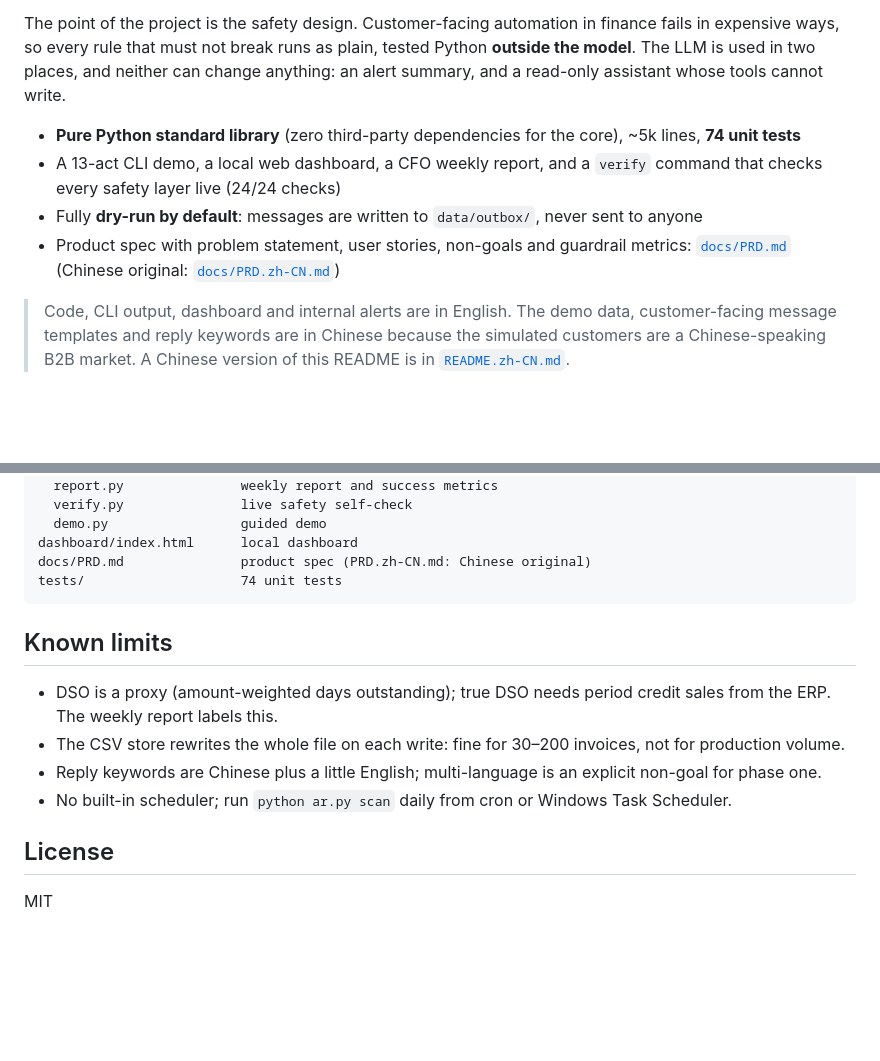
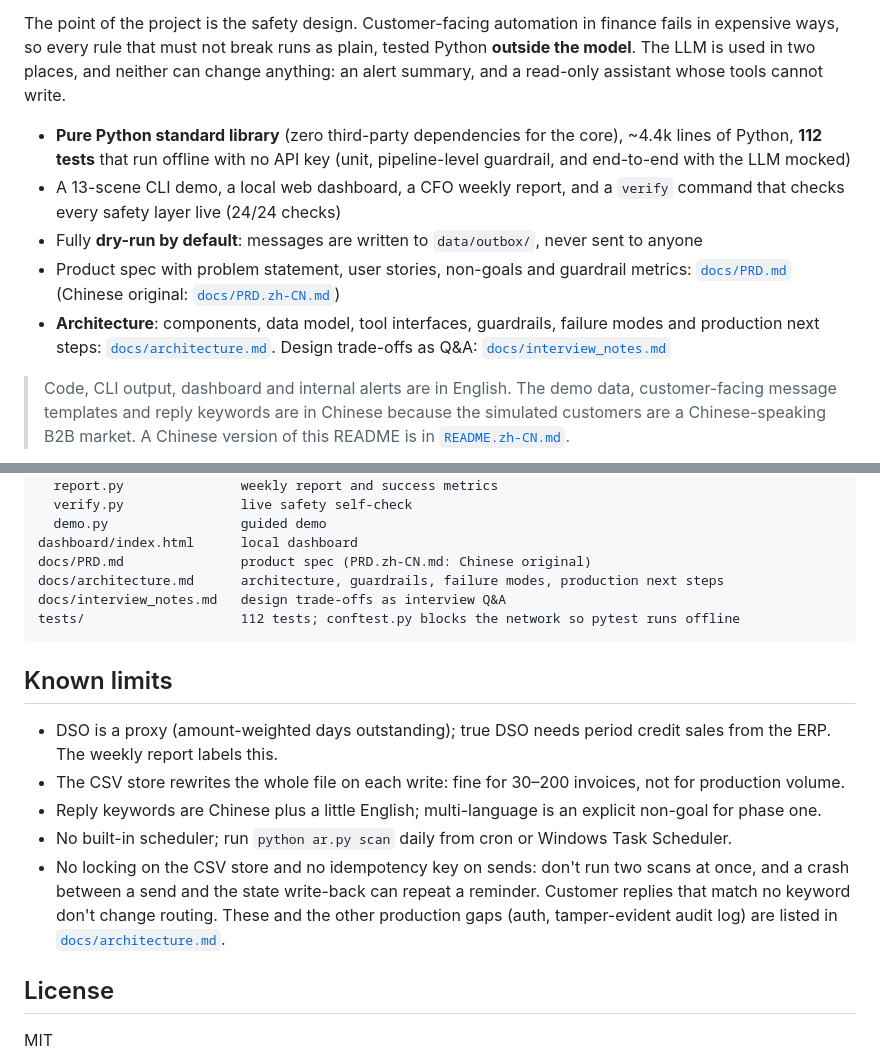
Before and after one commit to weilun9/ar-collections-agent, a Markdown page: README.md, 2 parts joined by grey strips. Drawn GitHub-style; blank space fills up the shorter version.

````diff
--- a/README.md
+++ b/README.md
@@ -9,12 +9,15 @@ The point of the project is the safety design. Customer-facing automation in fin
 so every rule that must not break runs as plain, tested Python **outside the model**. The LLM is used in two
 places, and neither can change anything: an alert summary, and a read-only assistant whose tools cannot write.
 
-- **Pure Python standard library** (zero third-party dependencies for the core), ~5k lines, **74 unit tests**
-- A 13-act CLI demo, a local web dashboard, a CFO weekly report, and a `verify` command that checks every
+- **Pure Python standard library** (zero third-party dependencies for the core), ~4.4k lines of Python,
+  **112 tests** that run offline with no API key (unit, pipeline-level guardrail, and end-to-end with the LLM mocked)
+- A 13-scene CLI demo, a local web dashboard, a CFO weekly report, and a `verify` command that checks every
   safety layer live (24/24 checks)
 - Fully **dry-run by default**: messages are written to `data/outbox/`, never sent to anyone
 - Product spec with problem statement, user stories, non-goals and guardrail metrics:
   [`docs/PRD.md`](docs/PRD.md) (Chinese original: [`docs/PRD.zh-CN.md`](docs/PRD.zh-CN.md))
+- **Architecture**: components, data model, tool interfaces, guardrails, failure modes and production next steps:
+  [`docs/architecture.md`](docs/architecture.md). Design trade-offs as Q&A: [`docs/interview_notes.md`](docs/interview_notes.md)
 
 > Code, CLI output, dashboard and internal alerts are in English. The demo data, customer-facing message templates and
 > reply keywords are in Chinese because the simulated customers are a Chinese-speaking B2B market. A Chinese version of this README is in [`README.zh-CN.md`](README.zh-CN.md).
@@ -196,7 +203,9 @@ src/ar_agent/
   demo.py                 guided demo
 dashboard/index.html      local dashboard
 docs/PRD.md               product spec (PRD.zh-CN.md: Chinese original)
-tests/                    74 unit tests
+docs/architecture.md      architecture, guardrails, failure modes, production next steps
+docs/interview_notes.md   design trade-offs as interview Q&A
+tests/                    112 tests; conftest.py blocks the network so pytest runs offline
 ```
 
 ## Known limits
@@ -206,6 +215,10 @@ tests/                    74 unit tests
 - The CSV store rewrites the whole file on each write: fine for 30–200 invoices, not for production volume.
 - Reply keywords are Chinese plus a little English; multi-language is an explicit non-goal for phase one.
 - No built-in scheduler; run `python ar.py scan` daily from cron or Windows Task Scheduler.
+- No locking on the CSV store and no idempotency key on sends: don't run two scans at once, and a crash between a send
+  and the state write-back can repeat a reminder. Customer replies that match no keyword don't change routing.
+  These and the other production gaps (auth, tamper-evident audit log) are listed in
+  [`docs/architecture.md`](docs/architecture.md#9-production-hardening-next-steps).
 
 ## License
 
````
Also changed, not shown: other parts of README.md (+15 -11 lines), README.zh-CN.md (+6 -3 lines).
